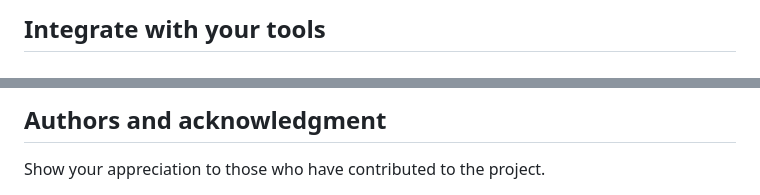
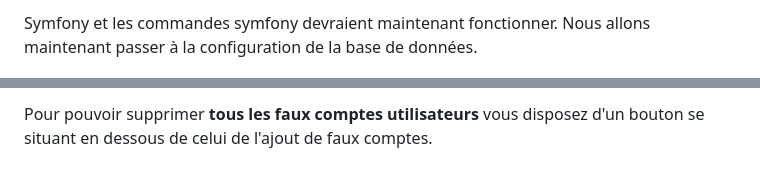
Before and after one commit to ZacoFunKy/senscritique_like, a Markdown page: README.md, 2 parts joined by grey strips. Rendered like a GitHub page.

```diff
--- a/README.md
+++ b/README.md
@@ -22,3 +28,4 @@ git push -uf origin main
 
-## Integrate with your tools
+Symfony et les commandes symfony devraient maintenant fonctionner.
+Nous allons maintenant passer à la configuration de la base de données.
 
@@ -84,4 +101,3 @@ You can also document commands to lint the code or run tests. These steps help t
 
-## Authors and acknowledgment
-Show your appreciation to those who have contributed to the project.
+Pour pouvoir supprimer **tous les faux comptes utilisateurs** vous disposez d'un bouton se situant en dessous de celui de l'ajout de faux comptes.
 
```
Also changed, not shown: other parts of README.md (+90 -56 lines).
